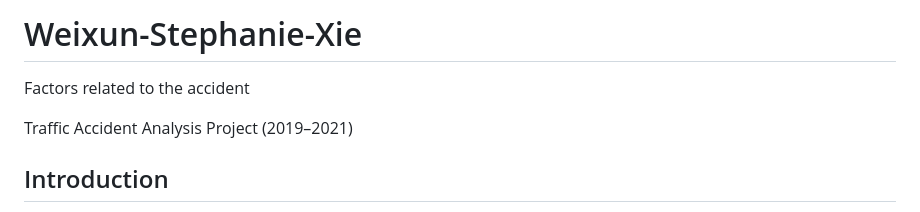
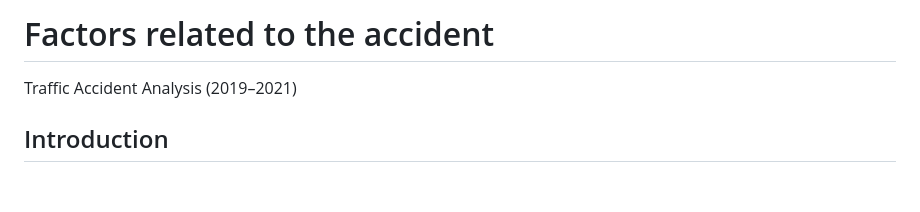
Before and after one commit to weixunxie/Factors-related-to-the-accident, a Markdown page: README.md, the part around the change. Drawn GitHub-style; blank space fills up the shorter version.

```diff
--- a/README.md
+++ b/README.md
@@ -1,7 +1,6 @@
-# Weixun-Stephanie-Xie
-Factors related to the accident
+# Factors related to the accident
 
-Traffic Accident Analysis Project (2019–2021)
+Traffic Accident Analysis (2019–2021)
 
 
 ## Introduction
```
